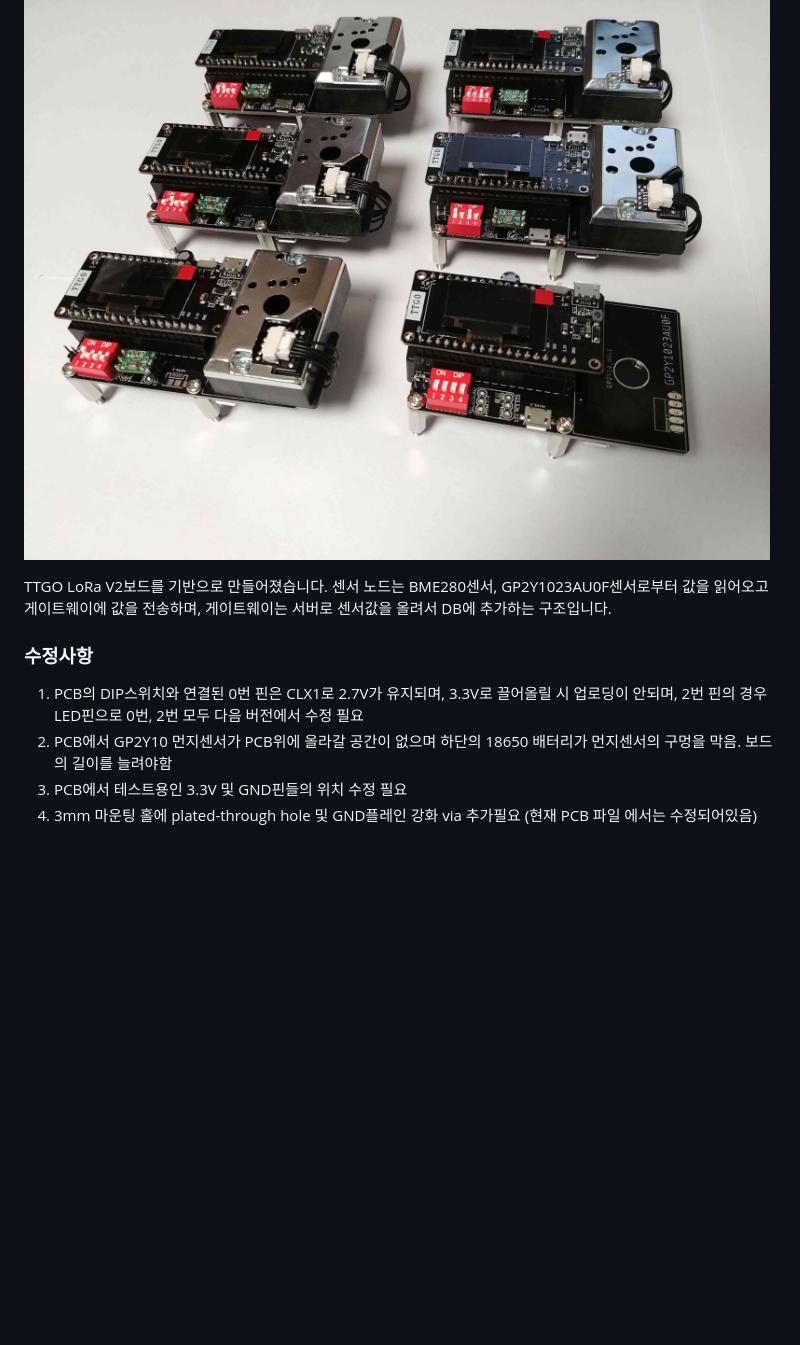
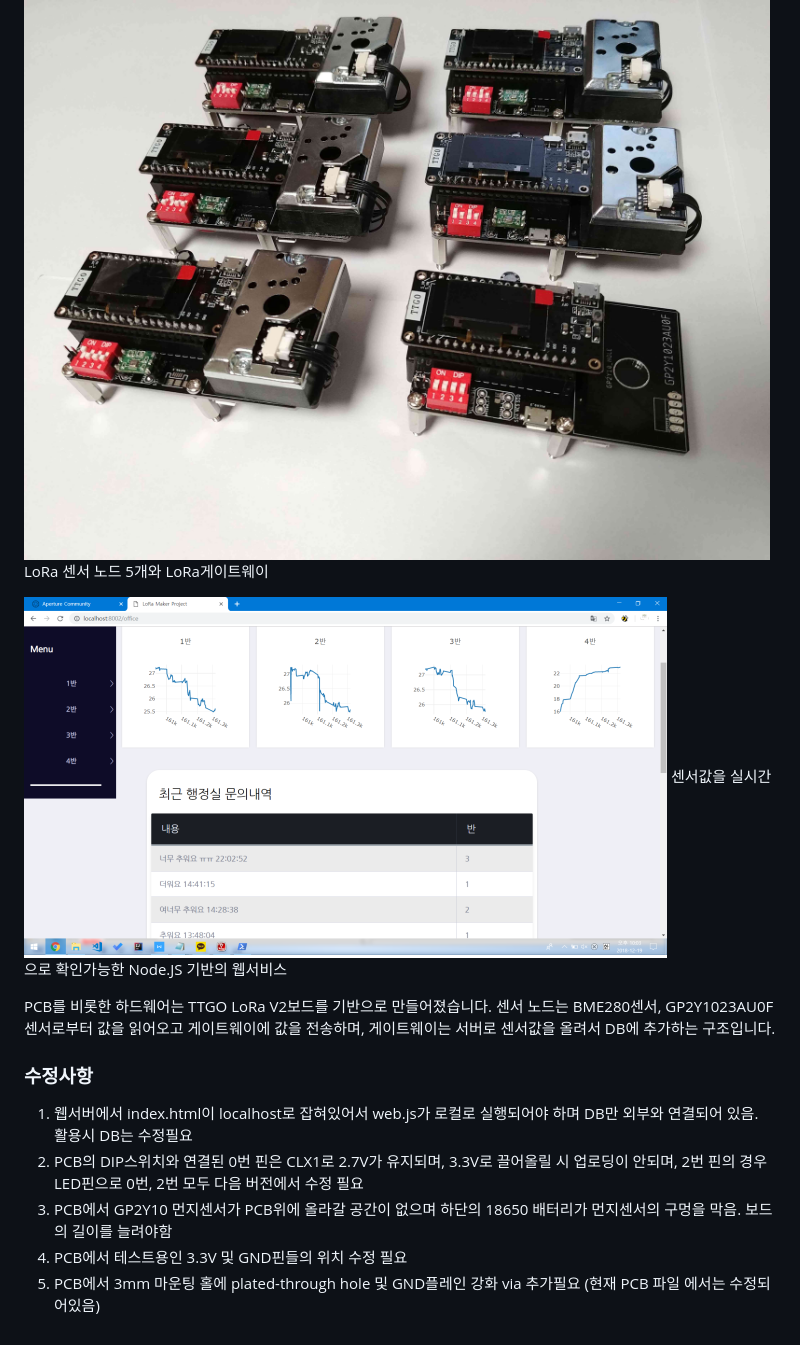
Before and after one commit to kihunsong22/Air-quality-monitoring-system, a Markdown page: README.md, the part around the change. GitHub-like rendering; pictures changed too: Pictures/Server1.png (added); blank space fills up the shorter version.

```diff
--- a/README.md
+++ b/README.md
@@ -4,11 +4,18 @@ Air quality monitoring system based on LoRa and Node.JS
 LoRa통신과 Node.JS를 활용한 공기질 관리 시스템입니다.
 
 ![LoRa_modules](Pictures/Pic6.jpg)
+LoRa 센서 노드 5개와 LoRa게이트웨이
 
-TTGO LoRa V2보드를 기반으로 만들어졌습니다. 센서 노드는 BME280센서, GP2Y1023AU0F센서로부터 값을 읽어오고 게이트웨이에 값을 전송하며, 게이트웨이는 서버로 센서값을 올려서 DB에 추가하는 구조입니다.
+
+![LoRa_modules](Pictures/Server1.png)
+센서값을 실시간으로 확인가능한 Node.JS 기반의 웹서비스
+
+
+PCB를 비롯한 하드웨어는 TTGO LoRa V2보드를 기반으로 만들어졌습니다. 센서 노드는 BME280센서, GP2Y1023AU0F센서로부터 값을 읽어오고 게이트웨이에 값을 전송하며, 게이트웨이는 서버로 센서값을 올려서 DB에 추가하는 구조입니다.
 
 ### 수정사항
+1. 웹서버에서 index.html이 localhost로 잡혀있어서 web.js가 로컬로 실행되어야 하며 DB만 외부와 연결되어 있음. 활용시 DB는 수정필요
 1. PCB의 DIP스위치와 연결된 0번 핀은 CLX1로 2.7V가 유지되며, 3.3V로 끌어올릴 시 업로딩이 안되며, 2번 핀의 경우 LED핀으로 0번, 2번 모두 다음 버전에서 수정 필요
 1. PCB에서 GP2Y10 먼지센서가 PCB위에 올라갈 공간이 없으며 하단의 18650 배터리가 먼지센서의 구멍을 막음. 보드의 길이를 늘려야함
 1. PCB에서 테스트용인 3.3V 및 GND핀들의 위치 수정 필요
-1. 3mm 마운팅 홀에 plated-through hole 및 GND플레인 강화 via 추가필요 (현재 PCB 파일 에서는 수정되어있음)
+1. PCB에서 3mm 마운팅 홀에 plated-through hole 및 GND플레인 강화 via 추가필요 (현재 PCB 파일 에서는 수정되어있음)
```
